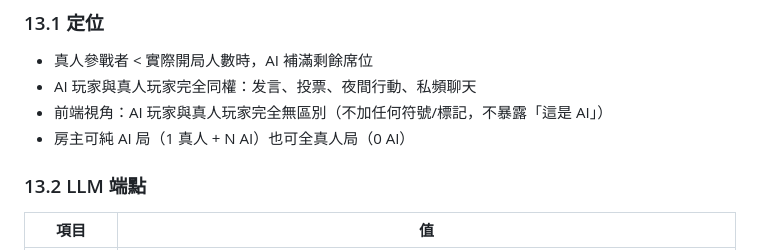
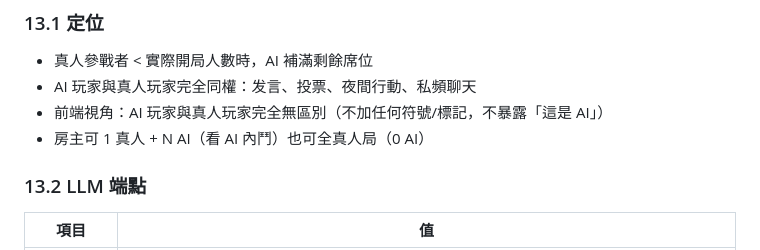
Before and after one commit to mille22554/WolfGame, a Markdown page: docs/ubuntu-spec.md, the part around the change. Rendered like a GitHub page.

Commit message:
docs: 修正「純 AI 局」措辭→1 真人+N AI（看 AI 內鬥）

```diff
--- a/docs/ubuntu-spec.md
+++ b/docs/ubuntu-spec.md
@@ -377,7 +377,7 @@ LOBBY ──(START_GAME)──► ROLE_REVEAL ──(10s)──► NIGHT
 - 真人參戰者 < 實際開局人數時，AI 補滿剩餘席位
 - AI 玩家與真人玩家完全同權：发言、投票、夜間行動、私頻聊天
 - 前端視角：AI 玩家與真人玩家完全無區別（不加任何符號/標記，不暴露「這是 AI」）
-- 房主可純 AI 局（1 真人 + N AI）也可全真人局（0 AI）
+- 房主可 1 真人 + N AI（看 AI 內鬥）也可全真人局（0 AI）
 
 ### 13.2 LLM 端點
 
```
